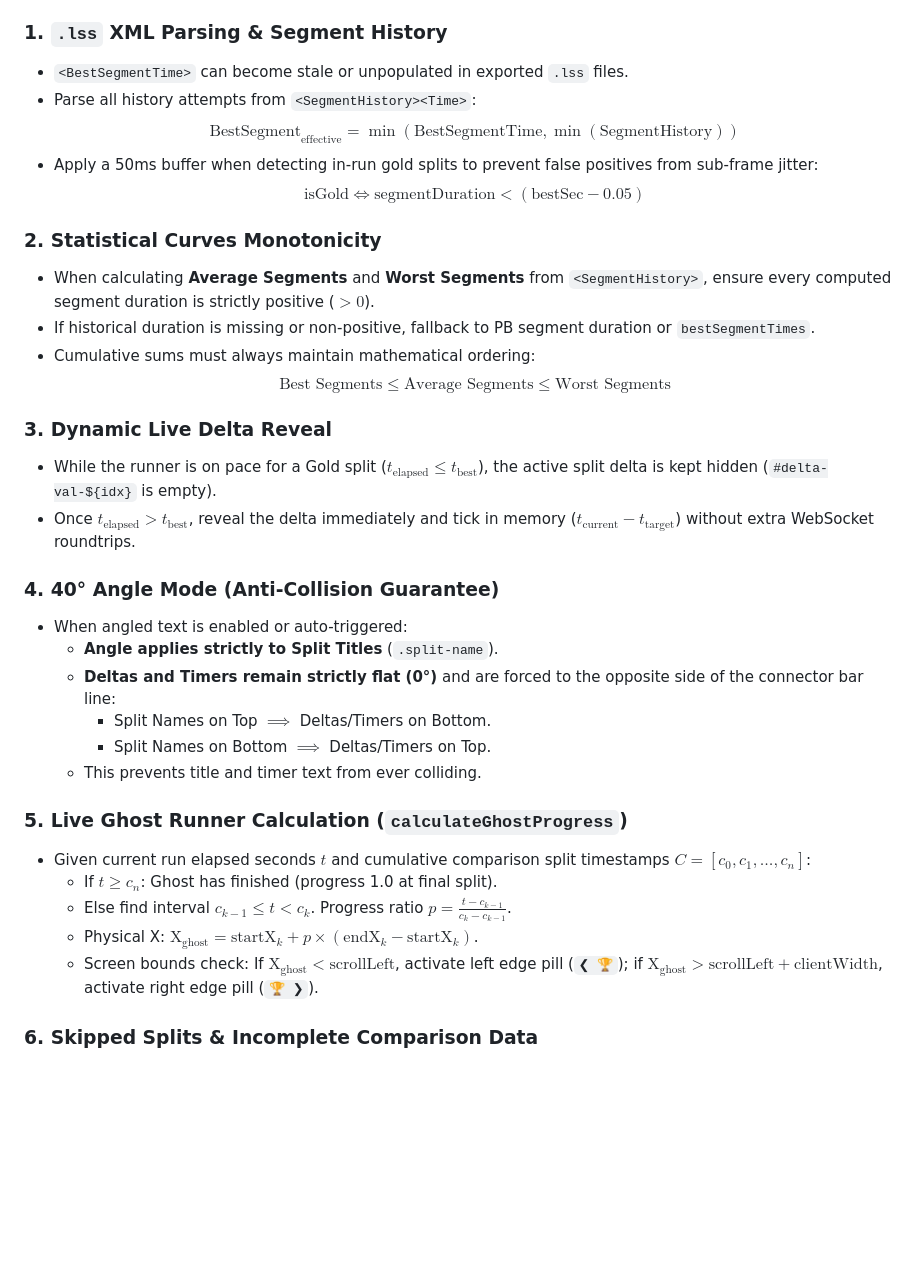
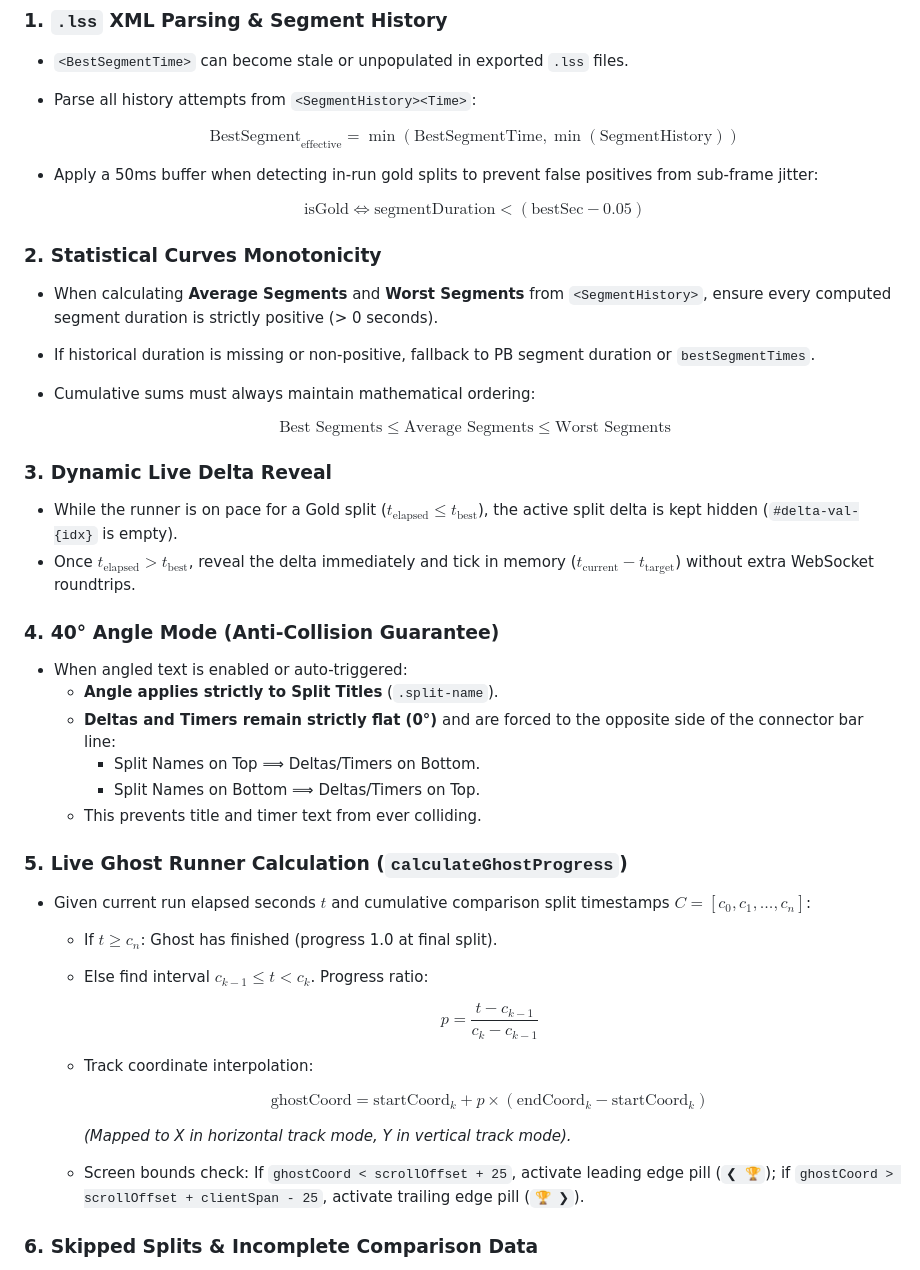
Before and after one commit to lukeroddis/Livesplit-Progress-Bar, a Markdown page: AGENT_GUIDE.md, the part around the change. Drawn GitHub-style; blank space fills up the shorter version.

```diff
--- a/AGENT_GUIDE.md
+++ b/AGENT_GUIDE.md
@@ -54,34 +54,55 @@ Query these **strictly upon split index transition, start, or reset**:
 ### 1. `.lss` XML Parsing & Segment History
 * `<BestSegmentTime>` can become stale or unpopulated in exported `.lss` files.
 * Parse all history attempts from `<SegmentHistory><Time>`:
-  $$\text{BestSegment}_{\text{effective}} = \min\left(\text{BestSegmentTime}, \min(\text{SegmentHistory})\right)$$
+
+  $$
+  \text{BestSegment}_{\text{effective}} = \min\left(\text{BestSegmentTime}, \min(\text{SegmentHistory})\right)
+  $$
+
 * Apply a 50ms buffer when detecting in-run gold splits to prevent false positives from sub-frame jitter:
-  $$\text{isGold} \iff \text{segmentDuration} < (\text{bestSec} - 0.05)$$
+
+  $$
+  \text{isGold} \iff \text{segmentDuration} < (\text{bestSec} - 0.05)
+  $$
 
 ### 2. Statistical Curves Monotonicity
-* When calculating **Average Segments** and **Worst Segments** from `<SegmentHistory>`, ensure every computed segment duration is strictly positive ($> 0$).
+* When calculating **Average Segments** and **Worst Segments** from `<SegmentHistory>`, ensure every computed segment duration is strictly positive (> 0 seconds).
 * If historical duration is missing or non-positive, fallback to PB segment duration or `bestSegmentTimes`.
 * Cumulative sums must always maintain mathematical ordering:
-  $$\text{Best Segments} \le \text{Average Segments} \le \text{Worst Segments}$$
+
+  $$
+  \text{Best Segments} \le \text{Average Segments} \le \text{Worst Segments}
+  $$
 
 ### 3. Dynamic Live Delta Reveal
-* While the runner is on pace for a Gold split ($t_{\text{elapsed}} \le t_{\text{best}}$), the active split delta is kept hidden (`#delta-val-${idx}` is empty).
+* While the runner is on pace for a Gold split ($t_{\text{elapsed}} \le t_{\text{best}}$), the active split delta is kept hidden (`#delta-val-{idx}` is empty).
 * Once $t_{\text{elapsed}} > t_{\text{best}}$, reveal the delta immediately and tick in memory ($t_{\text{current}} - t_{\text{target}}$) without extra WebSocket roundtrips.
 
 ### 4. 40° Angle Mode (Anti-Collision Guarantee)
 * When angled text is enabled or auto-triggered:
   * **Angle applies strictly to Split Titles** (`.split-name`).
   * **Deltas and Timers remain strictly flat (0°)** and are forced to the opposite side of the connector bar line:
-    - Split Names on Top $\implies$ Deltas/Timers on Bottom.
-    - Split Names on Bottom $\implies$ Deltas/Timers on Top.
+    - Split Names on Top ⟹ Deltas/Timers on Bottom.
+    - Split Names on Bottom ⟹ Deltas/Timers on Top.
   * This prevents title and timer text from ever colliding.
 
 ### 5. Live Ghost Runner Calculation (`calculateGhostProgress`)
 * Given current run elapsed seconds $t$ and cumulative comparison split timestamps $C = [c_0, c_1, \dots, c_n]$:
   - If $t \ge c_n$: Ghost has finished (progress 1.0 at final split).
-  - Else find interval $c_{k-1} \le t < c_k$. Progress ratio $p = \frac{t - c_{k-1}}{c_k - c_{k-1}}$.
-  - Physical X: $\text{X}_{\text{ghost}} = \text{startX}_k + p \times (\text{endX}_k - \text{startX}_k)$.
-  - Screen bounds check: If $\text{X}_{\text{ghost}} < \text{scrollLeft}$, activate left edge pill (`❮ 🏆`); if $\text{X}_{\text{ghost}} > \text{scrollLeft} + \text{clientWidth}$, activate right edge pill (`🏆 ❯`).
+  - Else find interval $c_{k-1} \le t < c_k$. Progress ratio:
+
+    $$
+    p = \frac{t - c_{k-1}}{c_k - c_{k-1}}
+    $$
+
+  - Track coordinate interpolation:
+
+    $$
+    \text{ghostCoord} = \text{startCoord}_k + p \times (\text{endCoord}_k - \text{startCoord}_k)
+    $$
+
+    *(Mapped to X in horizontal track mode, Y in vertical track mode).*
+  - Screen bounds check: If `ghostCoord < scrollOffset + 25`, activate leading edge pill (`❮ 🏆`); if `ghostCoord > scrollOffset + clientSpan - 25`, activate trailing edge pill (`🏆 ❯`).
 
 ### 6. Skipped Splits & Incomplete Comparison Data
 * **Skipped Split Detection**:
```
Also changed, not shown: README.md (+2 -2 lines).
